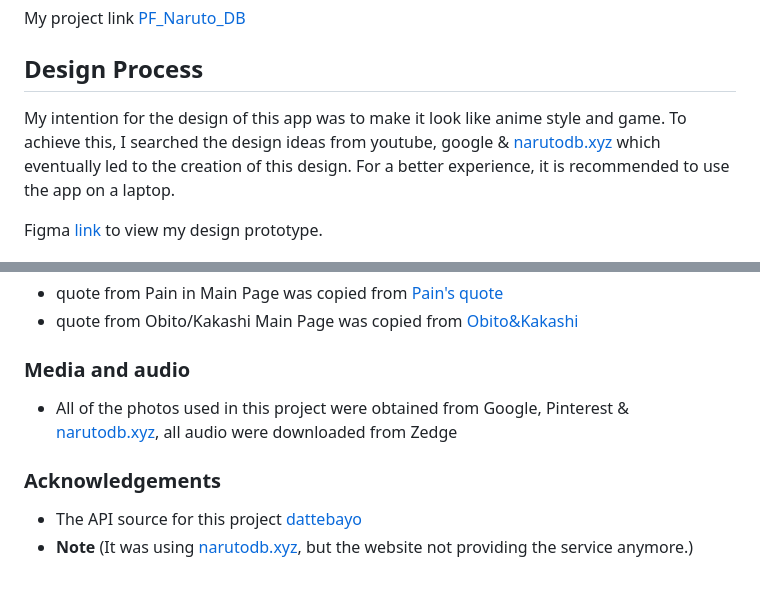
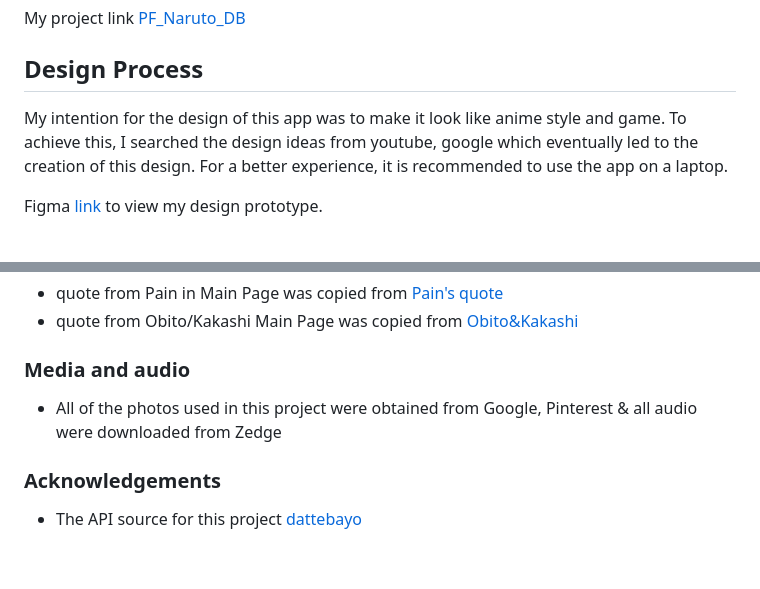
Before and after one commit to shau-git/PF_NarutoDB, a Markdown page: README.md, 2 parts joined by grey strips. Drawn GitHub-style.

Commit message:
remove link

```diff
--- a/README.md
+++ b/README.md
@@ -7,7 +7,7 @@ Each sections offer every character's profile , the ability to seacrh by name ,
 My project link [PF_Naruto_DB](https://shau-git.github.io/PF_NarutoDB/)
 
 ## Design Process
-My intention for the design of this app was to make it look like anime style and game. To achieve this, I searched the design ideas from youtube, google & [narutodb.xyz](https://narutodb.xyz/)
+My intention for the design of this app was to make it look like anime style and game. To achieve this, I searched the design ideas from youtube, google
  which eventually led to the creation of this design. For a better experience, it is recommended to use the app on a laptop.
 
  Figma [link](https://www.figma.com/design/YLlklQBC9YQ9IAwMBg3cC9/PF_Naruto_DB_BackUp?t=dpbw9AA7GxYjyvet-1) to view my design prototype.
@@ -93,8 +93,7 @@ A significant number of images provided by the API result in 404 errors. To solv
 - quote from Obito/Kakashi Main Page was copied from [Obito&Kakashi](https://www.goodreads.com/quotes/625043-n-the-world-those-who-break-the-rules-are-scum)
 
 ### Media and audio
-- All of the photos used in this project were obtained from Google, Pinterest & [narutodb.xyz](https://narutodb.xyz/), all audio were downloaded from Zedge
+- All of the photos used in this project were obtained from Google, Pinterest &  all audio were downloaded from Zedge
 
 ### Acknowledgements
 - The API source for this project [dattebayo](https://api-dattebayo.vercel.app/docs#get-all-items)
-- **Note** (It was using [narutodb.xyz](https://narutodb.xyz/), but the website not providing the service anymore.)
```
